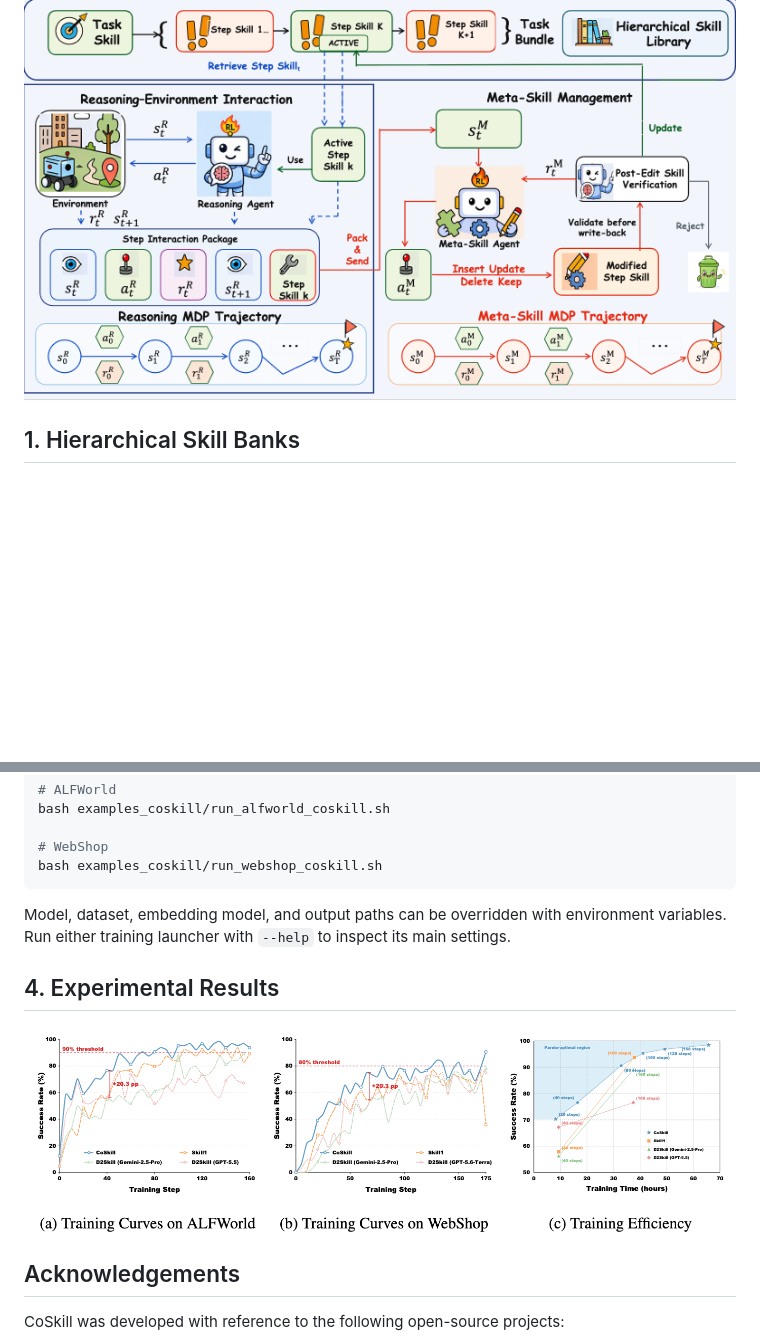
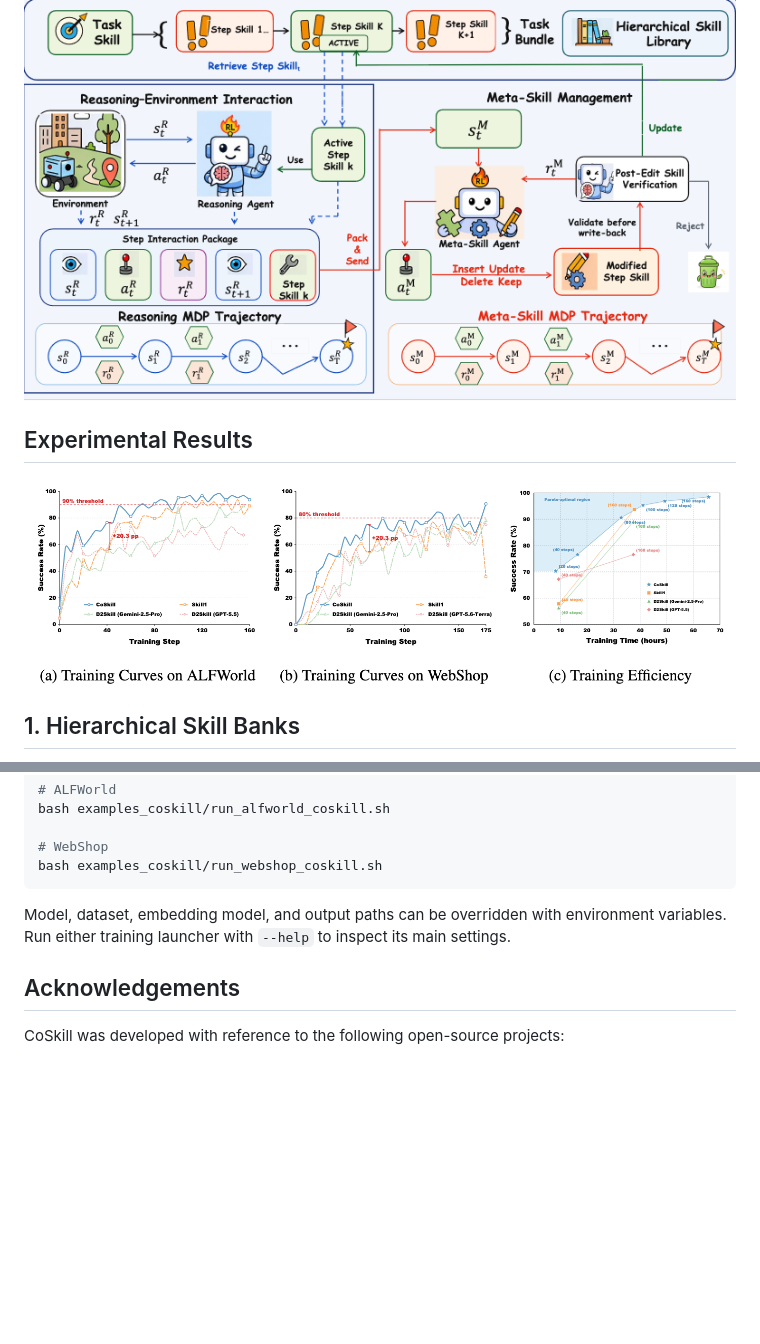
Before and after one commit to jinyuan-cookie/CoSkill, a Markdown page: README.md, 2 parts joined by grey strips. Rendered like a GitHub page; blank space fills up the shorter version.

Commit message:
docs: move results after overview

```diff
--- a/README.md
+++ b/README.md
@@ -9,6 +9,10 @@ and separate Python or Conda environments are recommended for the two tasks.
 ## Overview
 
 ![CoSkill framework with joint reasoning and meta-skill reinforcement learning](assets/coskill_framework.png)
+
+## Experimental Results
+
+![CoSkill training curves and training efficiency on ALFWorld and WebShop](assets/coskill_training_results.png)
 
 ## 1. Hierarchical Skill Banks
 
@@ -112,10 +116,6 @@ Model, dataset, embedding model, and output paths can be overridden with
 environment variables. Run either training launcher with `--help` to inspect
 its main settings.
 
-## 4. Experimental Results
-
-![CoSkill training curves and training efficiency on ALFWorld and WebShop](assets/coskill_training_results.png)
-
 ## Acknowledgements
 
 CoSkill was developed with reference to the following open-source projects:
```
